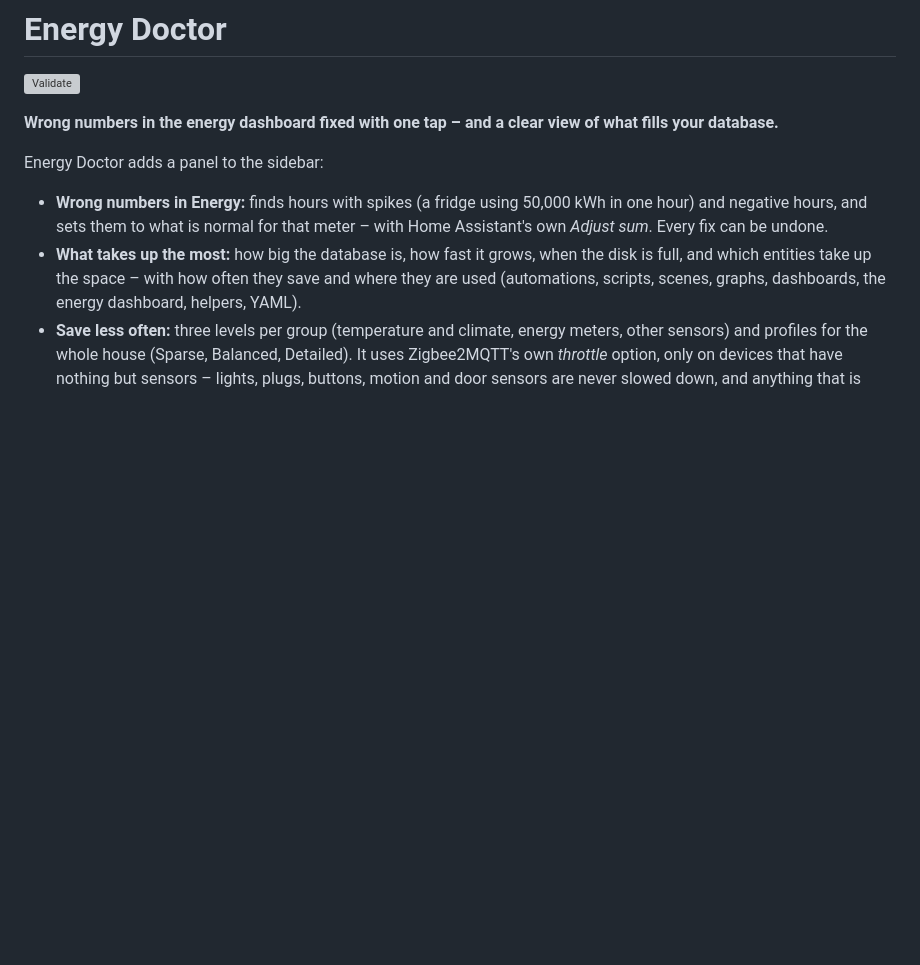
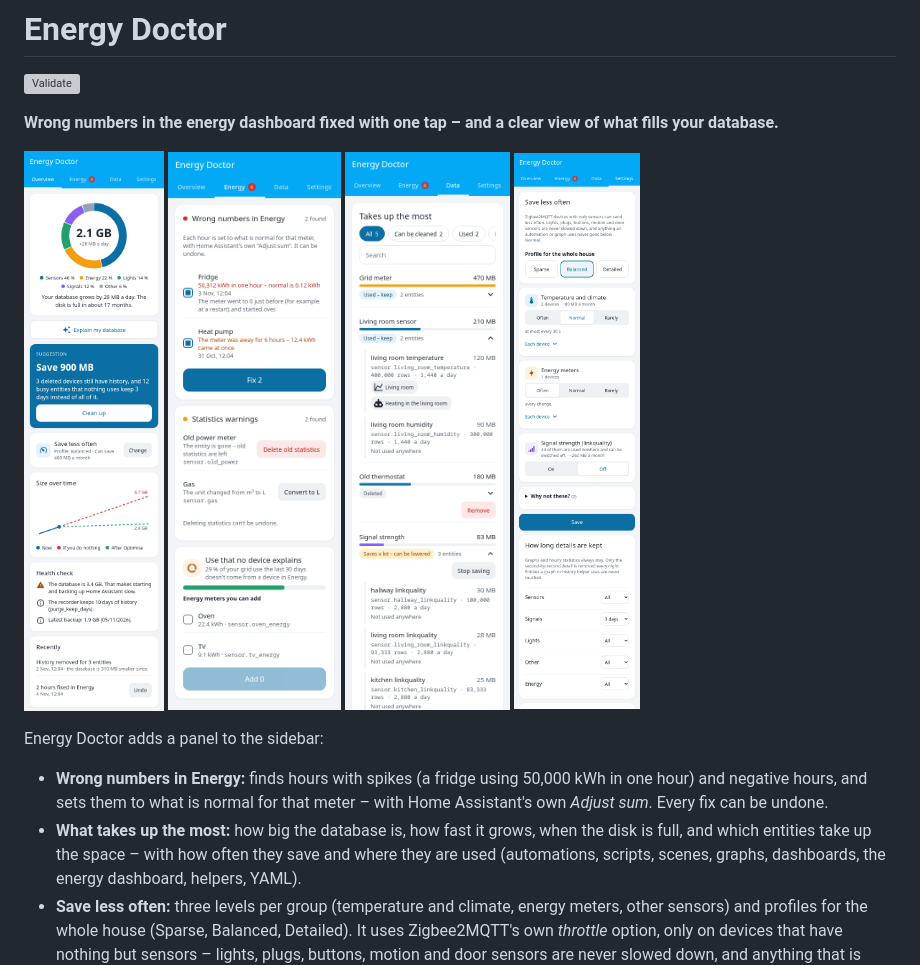
Before and after one commit to Clahen86/ha-database-doctor, a Markdown page: README.md, the part around the change. Rendered like a GitHub page; pictures changed too: docs/panel-data.png (added), docs/panel-energy.png (added), docs/panel-overview.png (added); blank space fills up the shorter version; grey boxes are pictures that could not be loaded.

Commit message:
README: screenshots of the four tabs

```diff
--- a/README.md
+++ b/README.md
@@ -3,6 +3,13 @@
 [![Validate](https://github.com/Clahen86/ha-energy-doctor/actions/workflows/validate.yml/badge.svg)](https://github.com/Clahen86/ha-energy-doctor/actions/workflows/validate.yml)
 
 **Wrong numbers in the energy dashboard fixed with one tap – and a clear view of what fills your database.**
+
+<p>
+<img src="docs/panel-overview.png" alt="Overview: what fills the database, a suggestion and the forecast" width="200">
+<img src="docs/panel-energy.png" alt="Energy: spikes, gaps, statistics warnings and use no device explains" width="200">
+<img src="docs/panel-data.png" alt="Data: what takes up the most, per device, with where it is used" width="200">
+<img src="docs/panel-settings.png" alt="Settings: save less often, profiles, how long details are kept" width="200">
+</p>
 
 Energy Doctor adds a panel to the sidebar:
 
```
